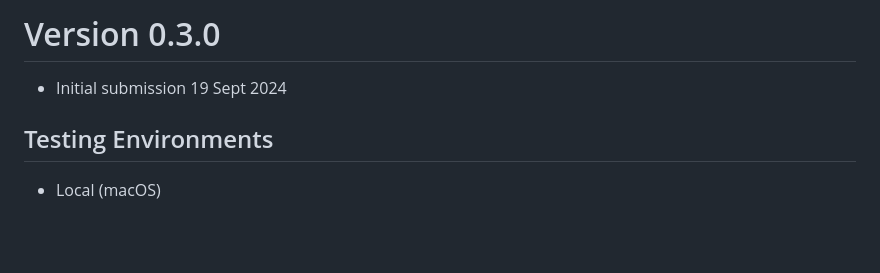
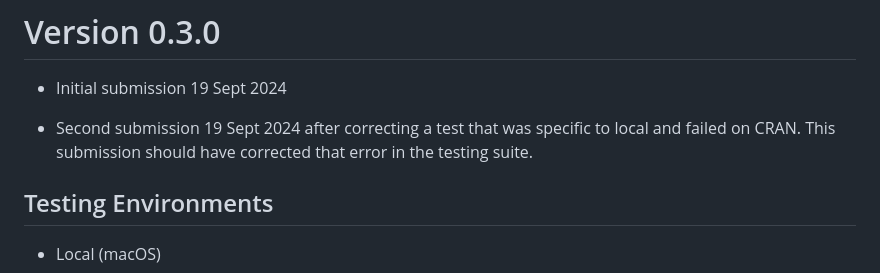
Before and after one commit to dewittpe/REDCapExporter, a Markdown page: cran-comments.md, the part around the change. Drawn GitHub-style; blank space fills up the shorter version.

Commit message:
update cran-comments

```diff
--- a/cran-comments.md
+++ b/cran-comments.md
@@ -1,5 +1,9 @@
 # Version 0.3.0
 - Initial submission 19 Sept 2024
+
+- Second submission 19 Sept 2024 after correcting a test that was specific to
+  local and failed on CRAN.  This submission should have corrected that error in
+  the testing suite.
 
 ## Testing Environments
 * Local (macOS)
```
